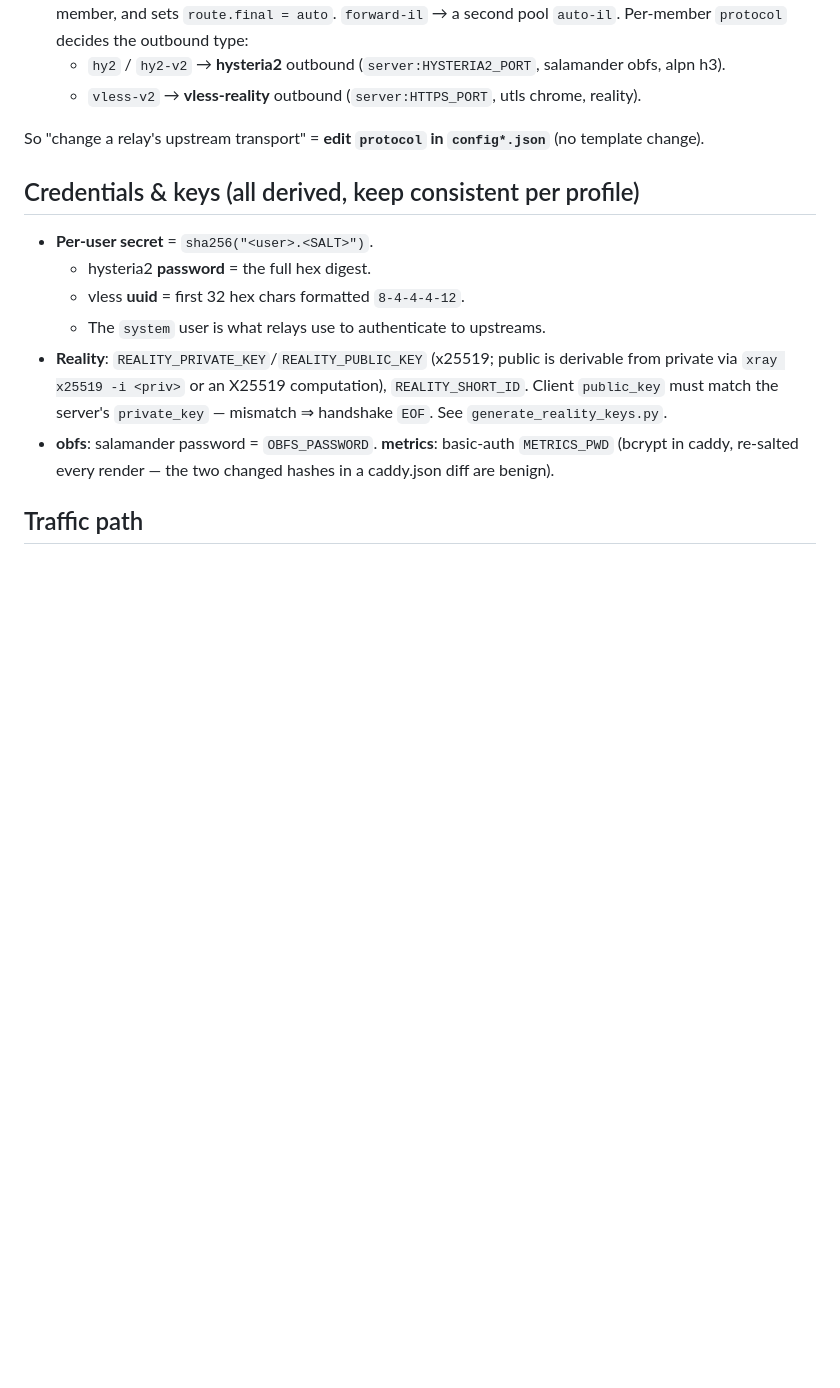
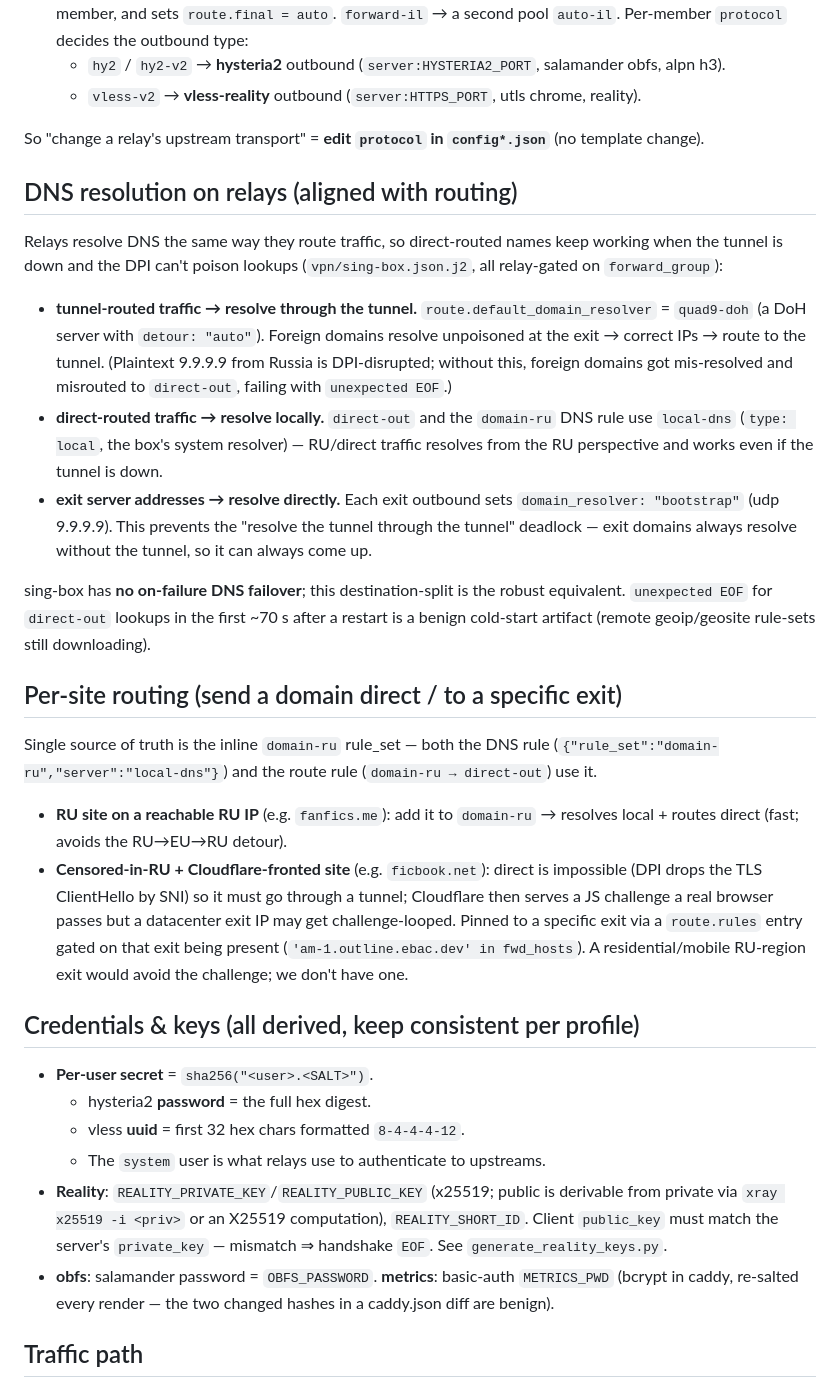
Before and after one commit to dimonb/vpn, a Markdown page: AGENTS.md, the part around one of its changes. Drawn GitHub-style; blank space fills up the shorter version.

```diff
--- a/AGENTS.md
+++ b/AGENTS.md
@@ -65,6 +65,40 @@ The same `sing-box.json.j2` produces different configs based on `config.proxy[<a
 
 So "change a relay's upstream transport" = **edit `protocol` in `config*.json`** (no template change).
 
+## DNS resolution on relays (aligned with routing)
+
+Relays resolve DNS the same way they route traffic, so direct-routed names keep working when the
+tunnel is down and the DPI can't poison lookups (`vpn/sing-box.json.j2`, all relay-gated on
+`forward_group`):
+
+- **tunnel-routed traffic → resolve through the tunnel.** `route.default_domain_resolver` = `quad9-doh`
+  (a DoH server with `detour: "auto"`). Foreign domains resolve unpoisoned at the exit → correct IPs →
+  route to the tunnel. (Plaintext 9.9.9.9 from Russia is DPI-disrupted; without this, foreign domains
+  got mis-resolved and misrouted to `direct-out`, failing with `unexpected EOF`.)
+- **direct-routed traffic → resolve locally.** `direct-out` and the `domain-ru` DNS rule use `local-dns`
+  (`type: local`, the box's system resolver) — RU/direct traffic resolves from the RU perspective and
+  works even if the tunnel is down.
+- **exit server addresses → resolve directly.** Each exit outbound sets `domain_resolver: "bootstrap"`
+  (udp 9.9.9.9). This prevents the "resolve the tunnel through the tunnel" deadlock — exit domains
+  always resolve without the tunnel, so it can always come up.
+
+sing-box has **no on-failure DNS failover**; this destination-split is the robust equivalent.
+`unexpected EOF` for `direct-out` lookups in the first ~70 s after a restart is a benign cold-start
+artifact (remote geoip/geosite rule-sets still downloading).
+
+## Per-site routing (send a domain direct / to a specific exit)
+
+Single source of truth is the inline `domain-ru` rule_set — both the DNS rule
+(`{"rule_set":"domain-ru","server":"local-dns"}`) and the route rule (`domain-ru → direct-out`) use it.
+
+- **RU site on a reachable RU IP** (e.g. `fanfics.me`): add it to `domain-ru` → resolves local + routes
+  direct (fast; avoids the RU→EU→RU detour).
+- **Censored-in-RU + Cloudflare-fronted site** (e.g. `ficbook.net`): direct is impossible (DPI drops the
+  TLS ClientHello by SNI) so it must go through a tunnel; Cloudflare then serves a JS challenge a real
+  browser passes but a datacenter exit IP may get challenge-looped. Pinned to a specific exit via a
+  `route.rules` entry gated on that exit being present (`'am-1.outline.ebac.dev' in fwd_hosts`). A
+  residential/mobile RU-region exit would avoid the challenge; we don't have one.
+
 ## Credentials & keys (all derived, keep consistent per profile)
 
 - **Per-user secret** = `sha256("<user>.<SALT>")`.
```
Also changed, not shown: other parts of AGENTS.md (+3 -2 lines), doc/RUNBOOK_deploy.md (+18 -0 lines), doc/RUNBOOK_dpi_failover.md (+19 -7 lines).
